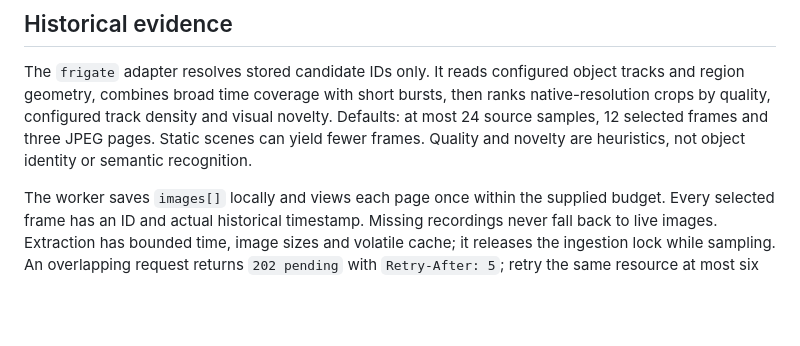
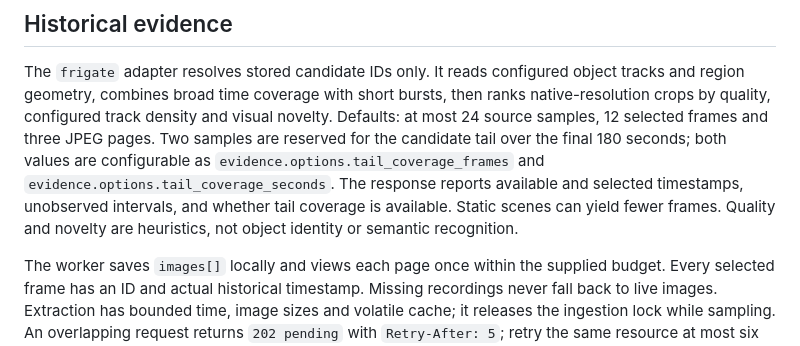
Before and after one commit to ChronoAIProject/frigate-cma-events, a Markdown page: README.md, the part around the change. Drawn GitHub-style; blank space fills up the shorter version.

Commit message:
docs: describe candidate-tail evidence coverage

```diff
--- a/README.md
+++ b/README.md
@@ -112,8 +112,13 @@ The `frigate` adapter resolves stored candidate IDs only. It reads configured
 object tracks and region geometry, combines broad time coverage with short
 bursts, then ranks native-resolution crops by quality, configured track density
 and visual novelty. Defaults: at most 24 source samples, 12 selected frames and
-three JPEG pages. Static scenes can yield fewer frames. Quality and novelty are
-heuristics, not object identity or semantic recognition.
+three JPEG pages. Two samples are reserved for the candidate tail over the final
+180 seconds; both values are configurable as
+`evidence.options.tail_coverage_frames` and
+`evidence.options.tail_coverage_seconds`. The response reports available and
+selected timestamps, unobserved intervals, and whether tail coverage is available.
+Static scenes can yield fewer frames. Quality and novelty are heuristics, not
+object identity or semantic recognition.
 
 The worker saves `images[]` locally and views each page once within the supplied
 budget. Every selected frame has an ID and actual historical timestamp. Missing
```
